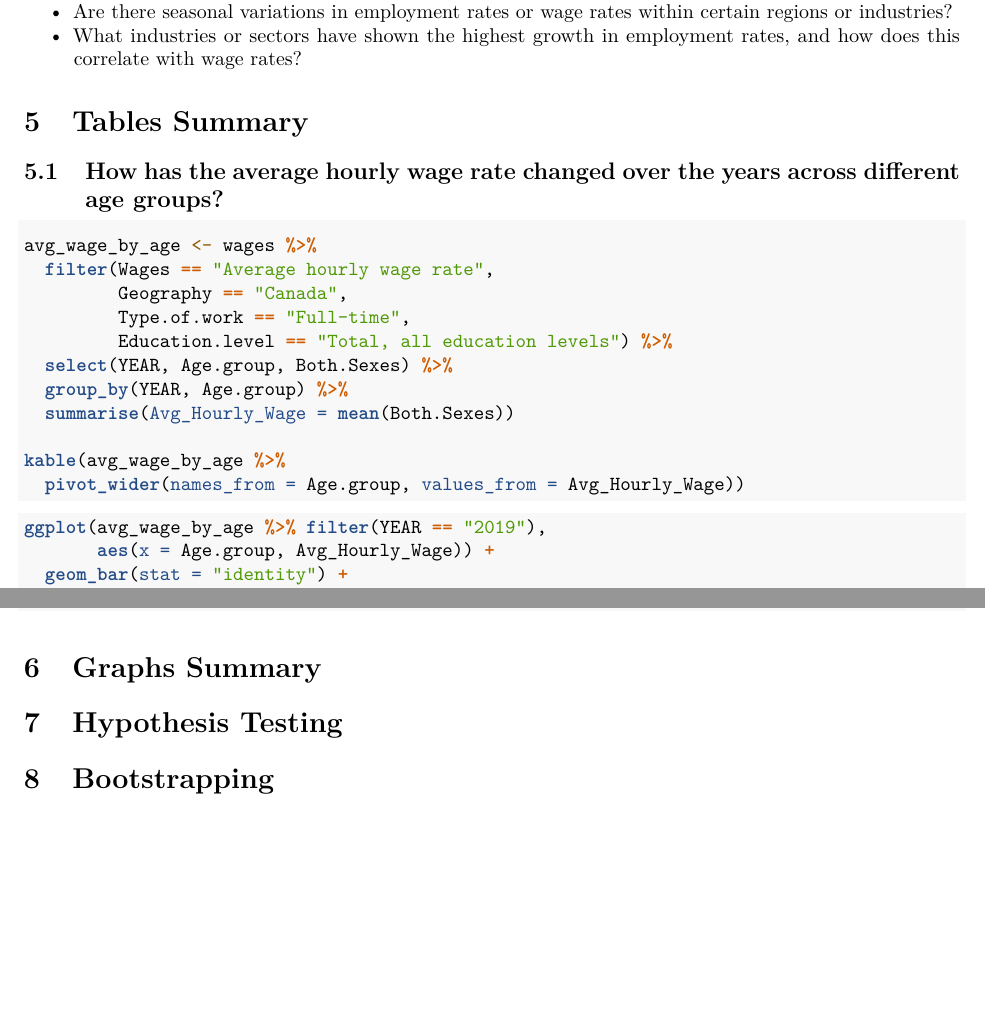
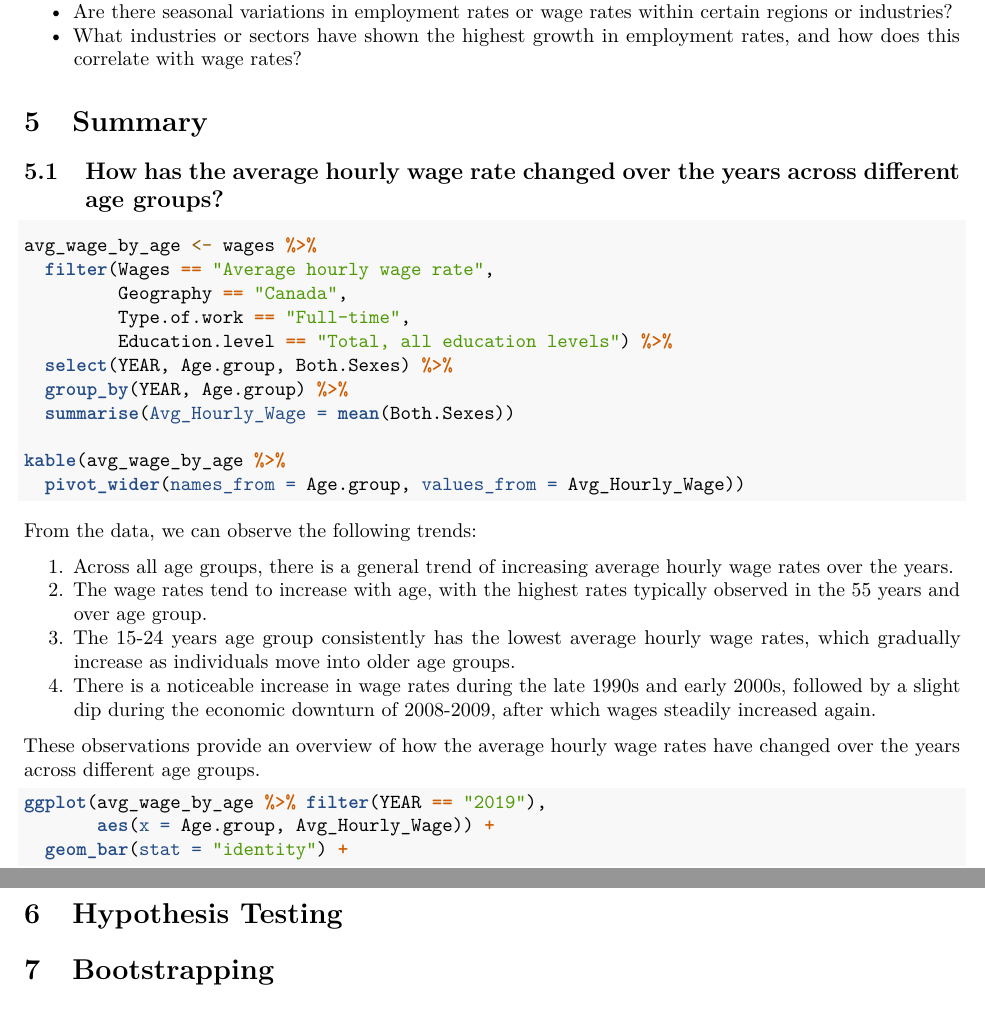
Before and after one commit to neloduka-sobe/Wages-Ontario, an R Markdown document (Wages-Ontario.Rmd): two parts of pages 3 and 4 of 4 before the commit and two parts of pages 3 and 5 of 5 after it, joined at a grey line, cut so that both start at the same text, the shorter picture padded with empty space. Rendered offline with R 4.5, knitr and Pandoc, then LaTeX, with nearby package versions; the code chunks are not run, so their results and figures are left out.

Commit message:
Add description for one question

````diff
--- a/Wages-Ontario.Rmd
+++ b/Wages-Ontario.Rmd
@@ -137,7 +137,7 @@ kable(wages %>%
   * Are there seasonal variations in employment rates or wage rates within certain regions or industries?
   * What industries or sectors have shown the highest growth in employment rates, and how does this correlate with wage rates?
 
-# Tables Summary
+# Summary
 
 ## How has the average hourly wage rate changed over the years across different age groups?
 ```{R}
@@ -153,6 +153,16 @@ avg_wage_by_age <- wages %>%
 kable(avg_wage_by_age %>%
   pivot_wider(names_from = Age.group, values_from = Avg_Hourly_Wage))
 ```
+
+From the data, we can observe the following trends:
+
+1. Across all age groups, there is a general trend of increasing average hourly wage rates over the years.
+2. The wage rates tend to increase with age, with the highest rates typically observed in the 55 years and over age group.
+3. The 15-24 years age group consistently has the lowest average hourly wage rates, which gradually increase as individuals move into older age groups.
+4. There is a noticeable increase in wage rates during the late 1990s and early 2000s, followed by a slight dip during the economic downturn of 2008-2009, after which wages steadily increased again.
+
+These observations provide an overview of how the average hourly wage rates have changed over the years across different age groups.
+
 
 ```{r}
 ggplot(avg_wage_by_age %>% filter(YEAR == "2019"),
````
Also changed, not shown: Wages-Ontario.pdf, Wages-Ontario.Rmd (1 more changed lines).
